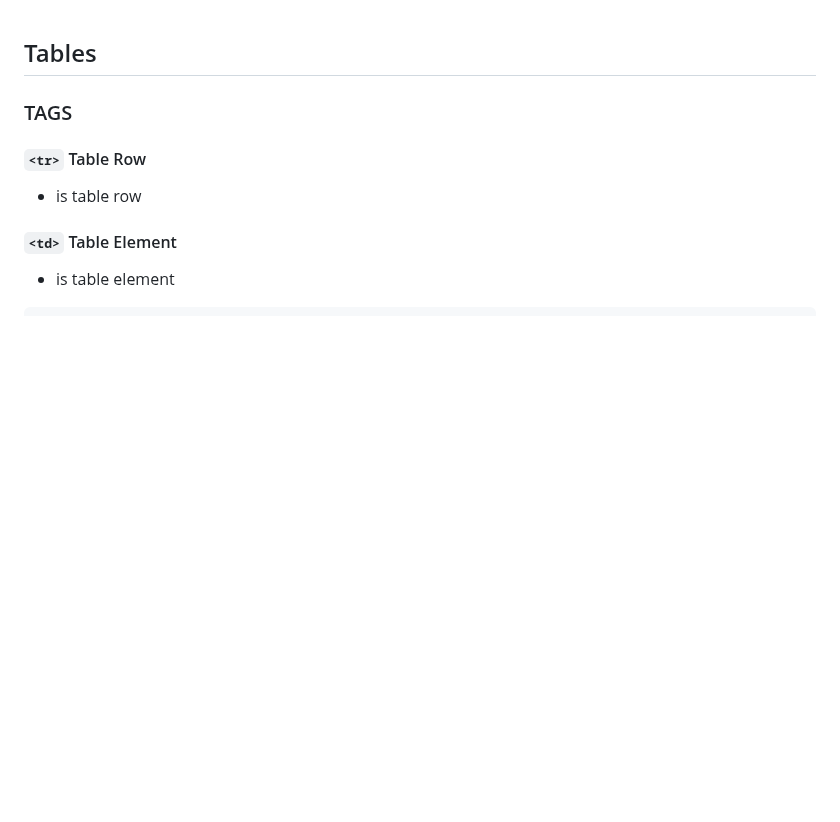
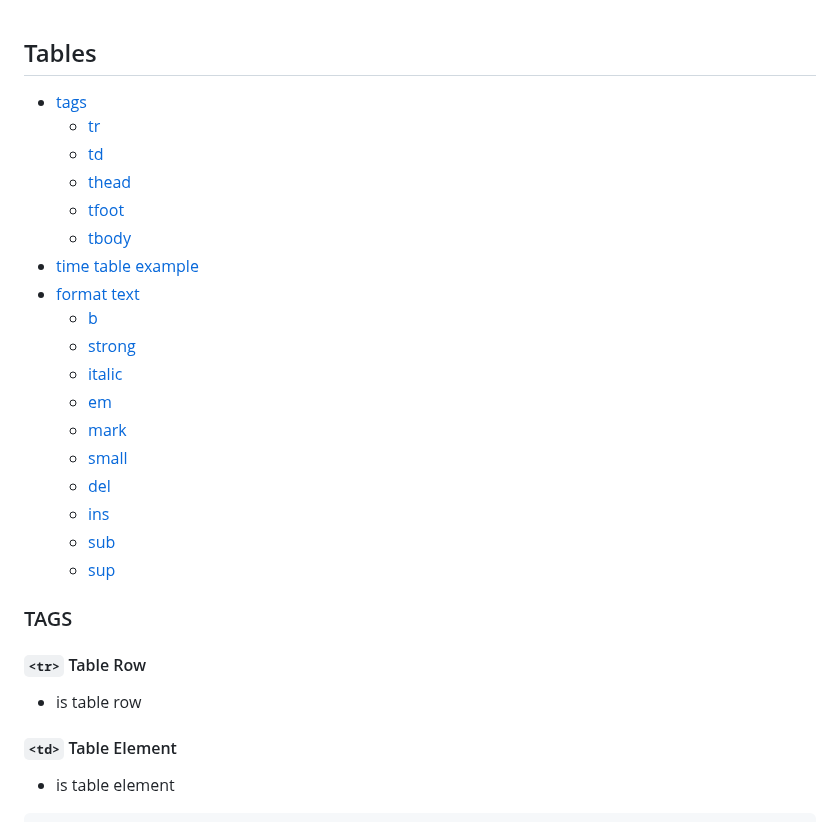
Before and after one commit to saranshbagaria/Fynd-Track, a Markdown page: A3:tables/README.md, the part around one of its changes. Drawn GitHub-style; blank space fills up the shorter version.

Commit message:
A3 Readme modified

```diff
--- a/A3:tables/README.md
+++ b/A3:tables/README.md
@@ -1,4 +1,22 @@
 ## Tables
+- [tags](#tags)
+  - [tr](#tr-table-row)
+  - [td](#td-table-element)
+  - [thead](#thead-table-heading)
+  - [tfoot](#tfoot-table-footer)
+  - [tbody](#tbody-table-body)
+- [time table example](#time-table-example)
+- [format text](#format-text)
+  - [b](#1-b-bold-text)
+  - [strong](#2-strong-important-text)
+  - [italic](#3-i-italic-text)
+  - [em](#4-em-emphasized-text)
+  - [mark](#5-mark-marked-text)
+  - [small](#6-small-smaller-text)
+  - [del](#7-del-deleted-text)
+  - [ins](#8-ins-inserted-text)
+  - [sub](#9-sub-subscript-text)
+  - [sup](#10-sup-super-text)
 ### TAGS
 #### `<tr>`  Table Row
 - is table row
```
Also changed, not shown: other parts of A3:tables/README.md (+12 -12 lines).
